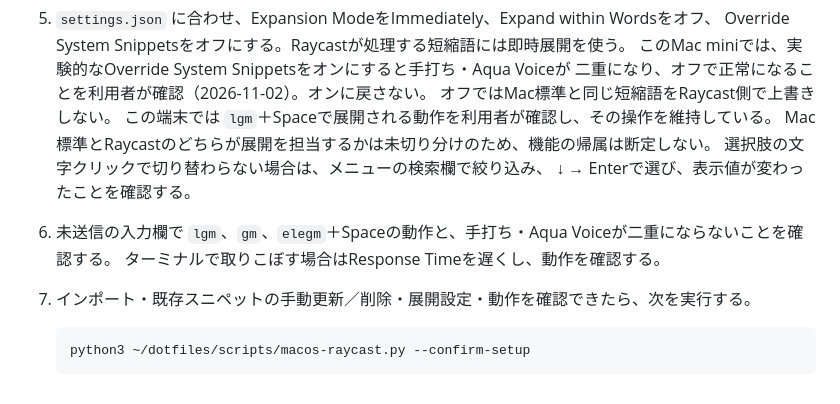
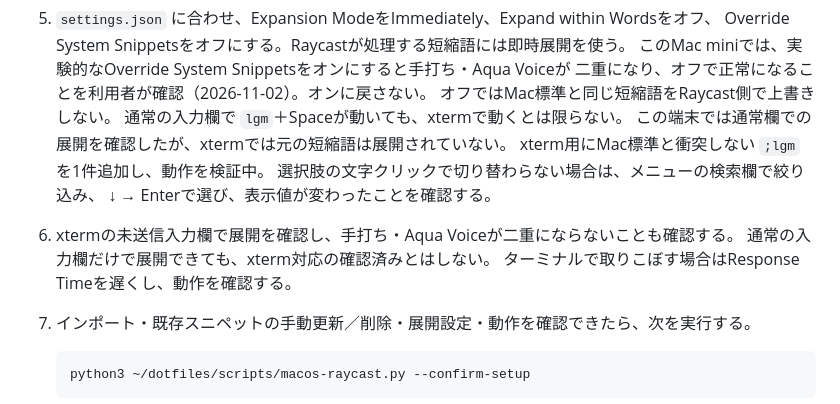
Before and after one commit to shuntagami/dotfiles, a Markdown page: raycast/README.md, the part around the change. Drawn GitHub-style.

Commit message:
docs: distinguish normal text expansion from xterm verification

```diff
--- a/raycast/README.md
+++ b/raycast/README.md
@@ -70,11 +70,13 @@ Raycast未導入ならスキップする（インストールはBrewfileの担
    このMac miniでは、実験的なOverride System Snippetsをオンにすると手打ち・Aqua Voiceが
    二重になり、オフで正常になることを利用者が確認（2026-11-02）。オンに戻さない。
    オフではMac標準と同じ短縮語をRaycast側で上書きしない。
-   この端末では `lgm`＋Spaceで展開される動作を利用者が確認し、その操作を維持している。
-   Mac標準とRaycastのどちらが展開を担当するかは未切り分けのため、機能の帰属は断定しない。
+   通常の入力欄で `lgm`＋Spaceが動いても、xtermで動くとは限らない。
+   この端末では通常欄での展開を確認したが、xtermでは元の短縮語は展開されていない。
+   xterm用にMac標準と衝突しない `;lgm` を1件追加し、動作を検証中。
    選択肢の文字クリックで切り替わらない場合は、メニューの検索欄で絞り込み、
    ↓ → Enterで選び、表示値が変わったことを確認する。
-6. 未送信の入力欄で `lgm`、`gm`、`elegm`＋Spaceの動作と、手打ち・Aqua Voiceが二重にならないことを確認する。
+6. xtermの未送信入力欄で展開を確認し、手打ち・Aqua Voiceが二重にならないことも確認する。
+   通常の入力欄だけで展開できても、xterm対応の確認済みとはしない。
    ターミナルで取りこぼす場合はResponse Timeを遅くし、動作を確認する。
 7. インポート・既存スニペットの手動更新／削除・展開設定・動作を確認できたら、次を実行する。
 
```
